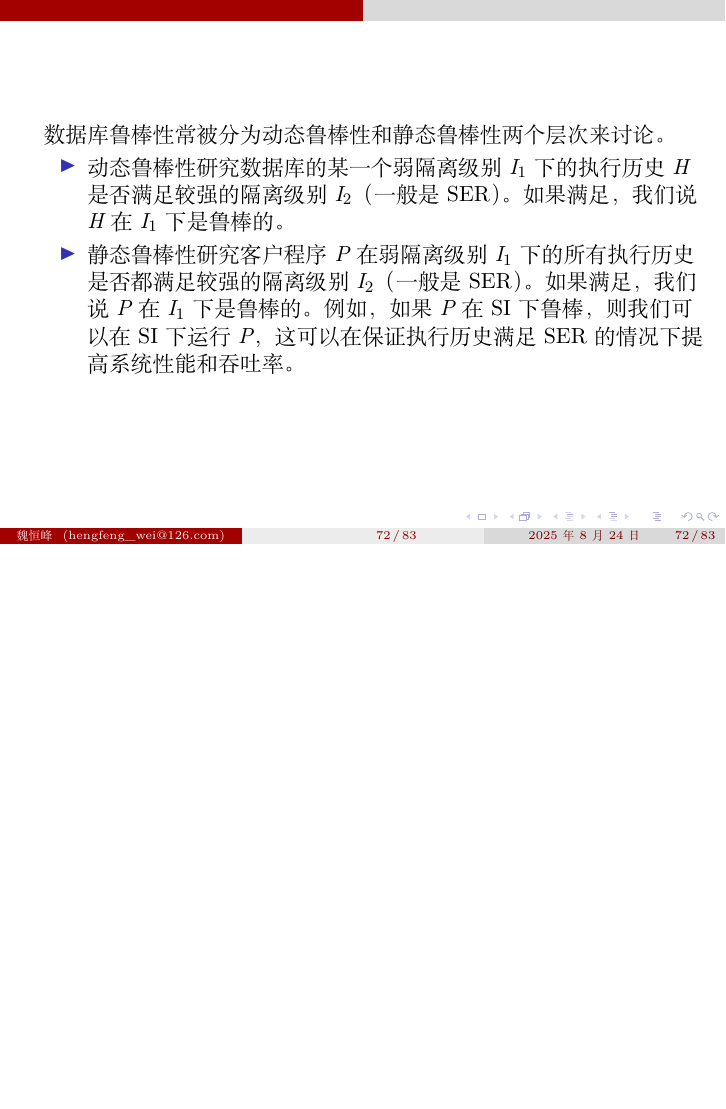
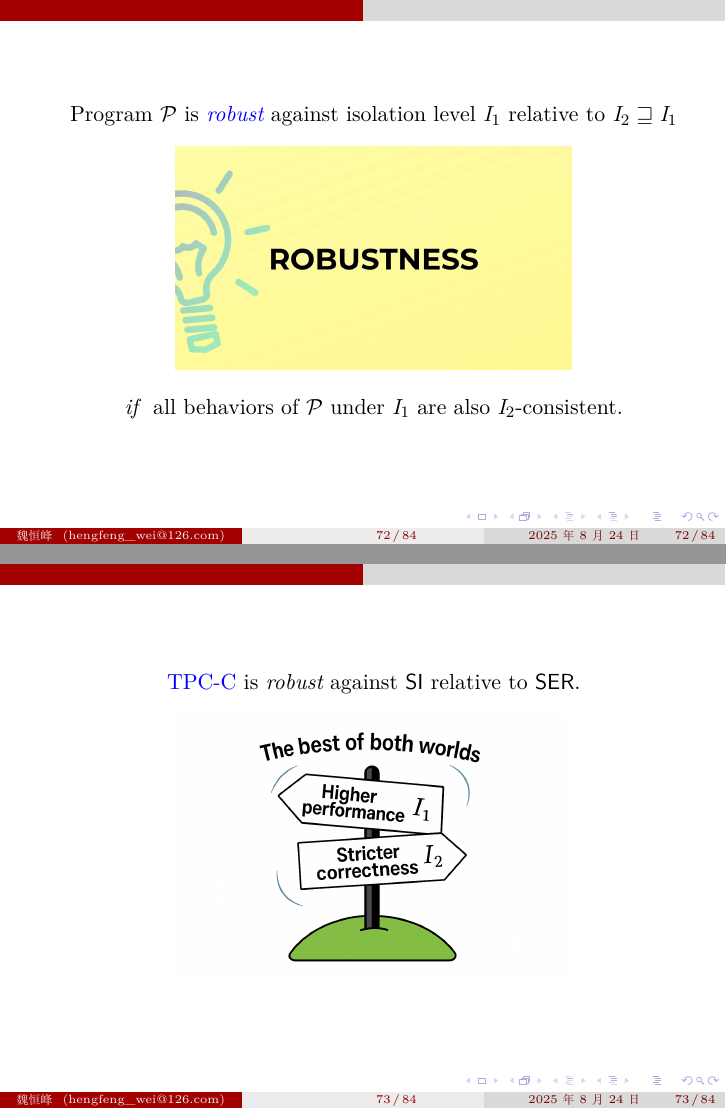
Before and after one commit to reports-by-hfwei/dbconf2025, LaTeX slides (dbconf2025.tex, which reads sections/veri-robustness.tex): page 109 of 131 before the commit and pages 109 and 110 of 132 after it, the two joined at a grey line, the shorter picture padded with empty space. Compiled offline with XeLaTeX.

Commit message:
robustness

```diff
--- a/sections/veri-robustness.tex
+++ b/sections/veri-robustness.tex
@@ -2,12 +2,25 @@
 
 %%%%%%%%%%%%%%%%%%%%
 \begin{frame}{}
-	数据库鲁棒性常被分为动态鲁棒性和静态鲁棒性两个层次来讨论。
+	\begin{center}
+		Program $\mathcal{P}$ is \blue{\it robust}
+		against isolation level $I_{1}$ relative to $I_{2} \sqsupseteq I_{1}$
 
-	\begin{itemize}
-		\item 动态鲁棒性研究数据库的某一个弱隔离级别 $I_1$ 下的执行历史 $H$ 是否满足较强的隔离级别 $I_2$（一般是 SER）。如果满足，我们说 $H$ 在 $I_1$ 下是鲁棒的。
-		\item 静态鲁棒性研究客户程序 $P$ 在弱隔离级别 $I_1$ 下的所有执行历史是否都满足较强的隔离级别 $I_2$（一般是 SER）。如果满足，我们说 $P$ 在 $I_1$ 下是鲁棒的。例如，如果 $P$ 在 SI 下鲁棒，则我们可以在 SI 下运行 $P$，这可以在保证执行历史满足 SER 的情况下提高系统性能和吞吐率。
-	\end{itemize}
+		\fig{width = 0.60\textwidth}{figs/robustness}
+
+		{\it if } all behaviors of $\mathcal{P}$ under $I_{1}$
+		are also $I_{2}$-consistent.
+	\end{center}
+\end{frame}
+%%%%%%%%%%%%%%%%%%%%
+
+%%%%%%%%%%%%%%%%%%%%
+\begin{frame}{}
+	\begin{center}
+		\blue{TPC-C} is \emph{robust} against \si{} relative to \ser.
+
+		\fig{width = 0.60\textwidth}{figs/best-of-both-worlds-i1-i2}
+	\end{center}
 \end{frame}
 %%%%%%%%%%%%%%%%%%%%
 
```
Also changed, not shown: sections/allocation.tex (+2 -2 lines), sections/rp-mil.tex (+1 -9 lines), sections/txnsails.tex (+1 -1 lines), figs/best-of-both-worlds-i1-i2.png (added), figs/best-of-both-worlds.jpg (added), figs/robustness.jpg (added).
